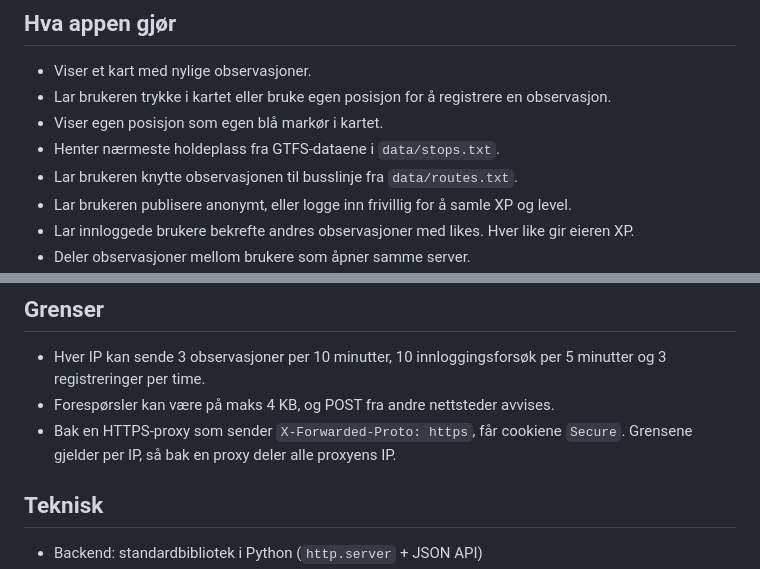
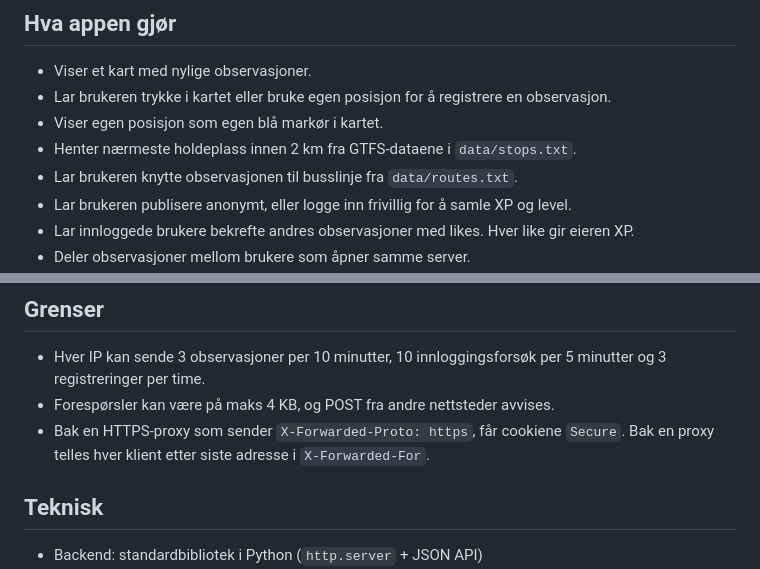
Before and after one commit to Jensbjorgo/BeeWare, a Markdown page: README.md, 2 parts joined by grey strips. Rendered like a GitHub page.

Commit message:
docs: note the 2 km stop radius and per-client limits behind a proxy

```diff
--- a/README.md
+++ b/README.md
@@ -7,7 +7,7 @@ Et lite MVP-prosjekt for å melde fra om busskontrollører i nærheten.
 - Viser et kart med nylige observasjoner.
 - Lar brukeren trykke i kartet eller bruke egen posisjon for å registrere en observasjon.
 - Viser egen posisjon som egen blå markør i kartet.
-- Henter nærmeste holdeplass fra GTFS-dataene i `data/stops.txt`.
+- Henter nærmeste holdeplass innen 2 km fra GTFS-dataene i `data/stops.txt`.
 - Lar brukeren knytte observasjonen til busslinje fra `data/routes.txt`.
 - Lar brukeren publisere anonymt, eller logge inn frivillig for å samle XP og level.
 - Lar innloggede brukere bekrefte andres observasjoner med likes. Hver like gir eieren XP.
@@ -41,7 +41,7 @@ XP blir værende når observasjonen utløper.
 - Hver IP kan sende 3 observasjoner per 10 minutter, 10 innloggingsforsøk per 5 minutter og 3 registreringer per time.
 - Forespørsler kan være på maks 4 KB, og POST fra andre nettsteder avvises.
 - Bak en HTTPS-proxy som sender `X-Forwarded-Proto: https`, får cookiene `Secure`.
-  Grensene gjelder per IP, så bak en proxy deler alle proxyens IP.
+  Bak en proxy telles hver klient etter siste adresse i `X-Forwarded-For`.
 
 ## Teknisk
 
```
